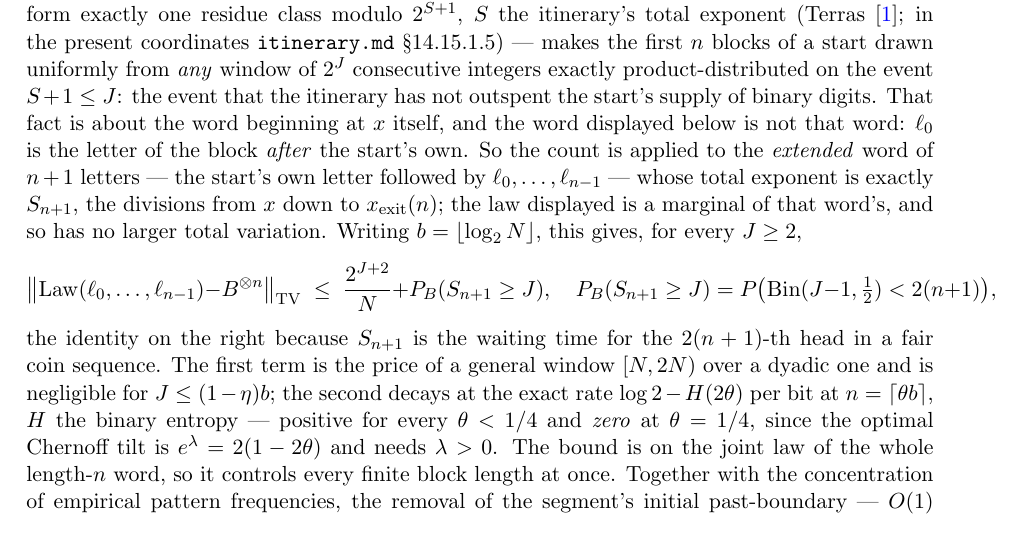
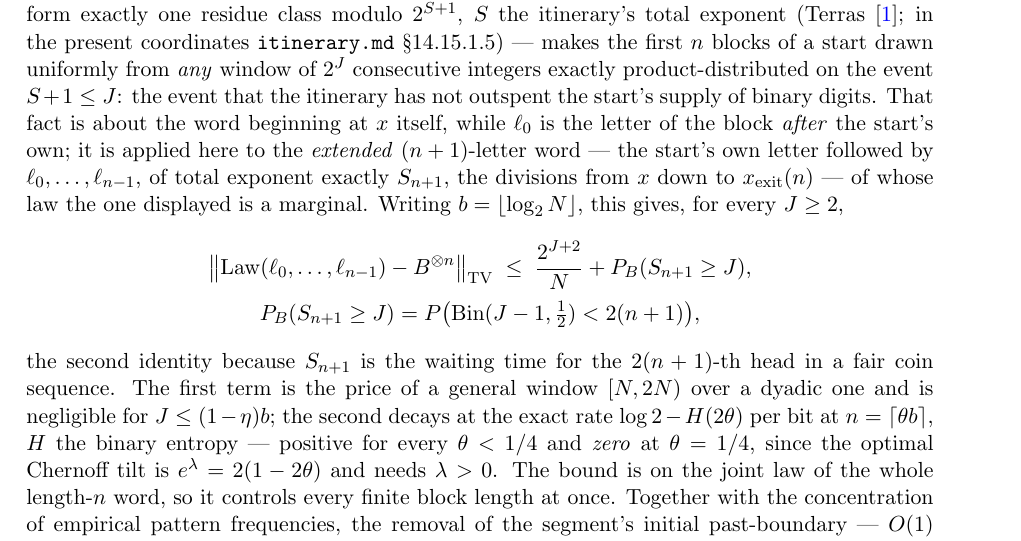
Before and after one commit to macindoe/collatz, a LaTeX paper (paper/collatz-reduced-v3.tex): part of page 14 of 17 before the commit and part of page 14 of 18 after it, cut so that both start at the same text. Compiled offline with pdfLaTeX.

Commit message:
paper: set the corrected display on two lines, and rebuild
The repaired bound is wider than the one it replaces -- S_(n+1) twice and
2(n+1) for 2n -- and ran 31.6pt past the text block as a single line, an
overfull hbox the previous build did not have. Split into a gathered pair
so the artifact has no overfull box; "the identity on the right" becomes
"the second identity" to match. The explanation is tightened to the same
content in fewer words.

Rebuilt with three pdflatex -halt-on-error passes: 0 overfull boxes, the
one underfull box in the bibliography that the previous build also had, no
undefined references or citations, 18 pages (17 before -- the added
explanation carries the last reference onto its own page).

The Appendix A pin stays at 1663d30: nothing under the record -- aeh.md,
itinerary.md, experiments/ -- has changed since it, so what the pin claims
about the sections and scripts this paper names is unaffected.

Co-Authored-By: Claude Opus 5 (1M context) <noreply@anthropic.com>

```diff
--- a/paper/collatz-reduced-v3.tex
+++ b/paper/collatz-reduced-v3.tex
@@ -350,21 +350,21 @@ coordinates \texttt{itinerary.md} \S14.15.1.5) --- makes the first $n$ blocks of
 start drawn uniformly from \emph{any} window of $2^{J}$ consecutive integers
 exactly product-distributed on the event $S + 1 \le J$: the event that the itinerary
 has not outspent the start's supply of binary digits. That fact is about the word
-beginning at $x$ itself, and the word displayed below is not that word: $\ell_0$ is
-the letter of the block \emph{after} the start's own. So the count is applied to the
-\emph{extended} word of $n+1$ letters --- the start's own letter followed by
-$\ell_0,\dots,\ell_{n-1}$ --- whose total exponent is exactly $S_{n+1}$, the
-divisions from $x$ down to $x_{\mathrm{exit}}(n)$; the law displayed is a marginal
-of that word's, and so has no larger total variation. Writing
+beginning at $x$ itself, while $\ell_0$ is the letter of the block \emph{after} the
+start's own; it is applied here to the \emph{extended} $(n+1)$-letter word --- the
+start's own letter followed by $\ell_0,\dots,\ell_{n-1}$, of total exponent exactly
+$S_{n+1}$, the divisions from $x$ down to $x_{\mathrm{exit}}(n)$ --- of whose law
+the one displayed is a marginal. Writing
 $b = \lfloor\log_2 N\rfloor$, this gives, for every $J \ge 2$,
 \[
-  \bigl\lVert \mathrm{Law}(\ell_0,\dots,\ell_{n-1}) - B^{\otimes n}
-    \bigr\rVert_{\mathrm{TV}}
-  \;\le\; \frac{2^{J+2}}{N} + P_B(S_{n+1} \ge J),
-  \quad
-  P_B(S_{n+1} \ge J) = P\bigl(\mathrm{Bin}(J-1,\tfrac12) < 2(n+1)\bigr),
+  \begin{gathered}
+    \bigl\lVert \mathrm{Law}(\ell_0,\dots,\ell_{n-1}) - B^{\otimes n}
+      \bigr\rVert_{\mathrm{TV}}
+    \;\le\; \frac{2^{J+2}}{N} + P_B(S_{n+1} \ge J), \\[2pt]
+    P_B(S_{n+1} \ge J) = P\bigl(\mathrm{Bin}(J-1,\tfrac12) < 2(n+1)\bigr),
+  \end{gathered}
 \]
-the identity on the right because $S_{n+1}$ is the waiting time for the $2(n+1)$-th
+the second identity because $S_{n+1}$ is the waiting time for the $2(n+1)$-th
 head in a fair coin sequence. The first term is the price of a general window
 $[N,2N)$ over
 a dyadic one and is negligible for $J \le (1-\eta)b$; the second decays at the exact
```
Also changed, not shown: paper/collatz-reduced-v3.pdf.
